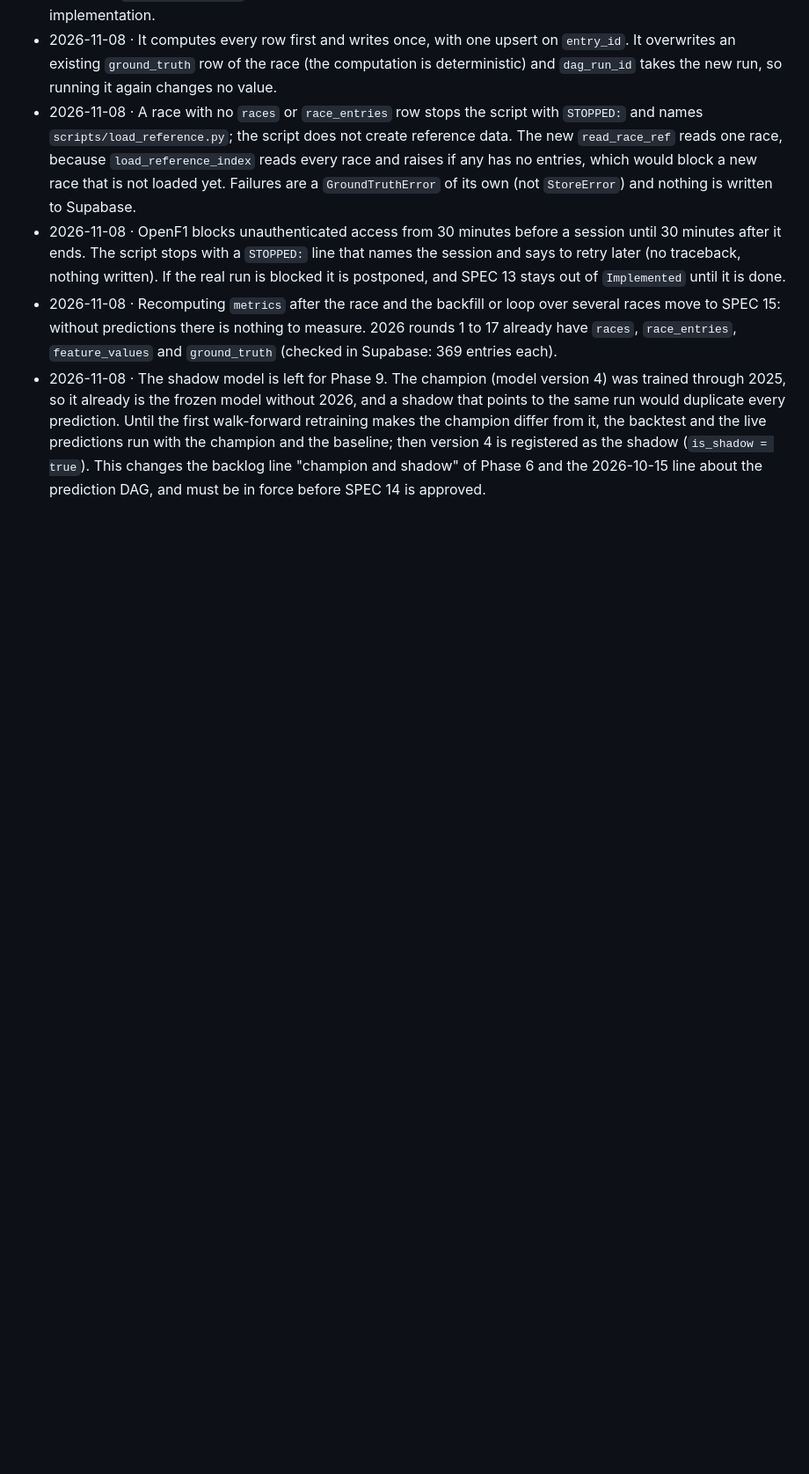
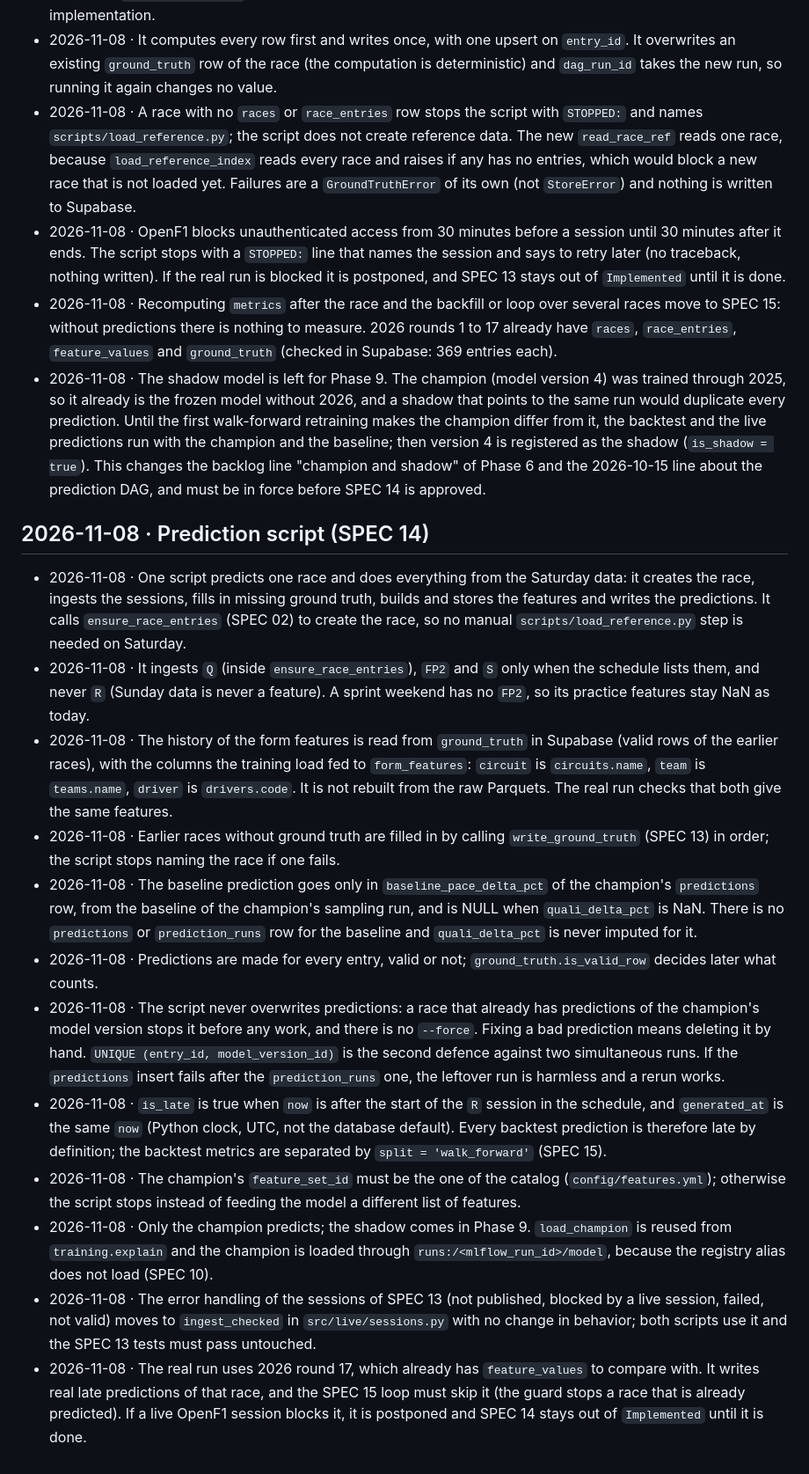
Before and after one commit to J3SSUS/f1-race-pace, a Markdown page: DECISIONS.md, the part around the change. Shown at 88% size. Drawn GitHub-style; blank space fills up the shorter version.

Commit message:
feat: add prediction script for single race, integrating data ingestion and prediction logic

```diff
--- a/DECISIONS.md
+++ b/DECISIONS.md
@@ -279,3 +279,18 @@ Runtime and tooling
 - 2026-11-08 · OpenF1 blocks unauthenticated access from 30 minutes before a session until 30 minutes after it ends. The script stops with a `STOPPED:` line that names the session and says to retry later (no traceback, nothing written). If the real run is blocked it is postponed, and SPEC 13 stays out of `Implemented` until it is done.
 - 2026-11-08 · Recomputing `metrics` after the race and the backfill or loop over several races move to SPEC 15: without predictions there is nothing to measure. 2026 rounds 1 to 17 already have `races`, `race_entries`, `feature_values` and `ground_truth` (checked in Supabase: 369 entries each).
 - 2026-11-08 · The shadow model is left for Phase 9. The champion (model version 4) was trained through 2025, so it already is the frozen model without 2026, and a shadow that points to the same run would duplicate every prediction. Until the first walk-forward retraining makes the champion differ from it, the backtest and the live predictions run with the champion and the baseline; then version 4 is registered as the shadow (`is_shadow = true`). This changes the backlog line "champion and shadow" of Phase 6 and the 2026-10-15 line about the prediction DAG, and must be in force before SPEC 14 is approved.
+
+## 2026-11-08 · Prediction script (SPEC 14)
+
+- 2026-11-08 · One script predicts one race and does everything from the Saturday data: it creates the race, ingests the sessions, fills in missing ground truth, builds and stores the features and writes the predictions. It calls `ensure_race_entries` (SPEC 02) to create the race, so no manual `scripts/load_reference.py` step is needed on Saturday.
+- 2026-11-08 · It ingests `Q` (inside `ensure_race_entries`), `FP2` and `S` only when the schedule lists them, and never `R` (Sunday data is never a feature). A sprint weekend has no `FP2`, so its practice features stay NaN as today.
+- 2026-11-08 · The history of the form features is read from `ground_truth` in Supabase (valid rows of the earlier races), with the columns the training load fed to `form_features`: `circuit` is `circuits.name`, `team` is `teams.name`, `driver` is `drivers.code`. It is not rebuilt from the raw Parquets. The real run checks that both give the same features.
+- 2026-11-08 · Earlier races without ground truth are filled in by calling `write_ground_truth` (SPEC 13) in order; the script stops naming the race if one fails.
+- 2026-11-08 · The baseline prediction goes only in `baseline_pace_delta_pct` of the champion's `predictions` row, from the baseline of the champion's sampling run, and is NULL when `quali_delta_pct` is NaN. There is no `predictions` or `prediction_runs` row for the baseline and `quali_delta_pct` is never imputed for it.
+- 2026-11-08 · Predictions are made for every entry, valid or not; `ground_truth.is_valid_row` decides later what counts.
+- 2026-11-08 · The script never overwrites predictions: a race that already has predictions of the champion's model version stops it before any work, and there is no `--force`. Fixing a bad prediction means deleting it by hand. `UNIQUE (entry_id, model_version_id)` is the second defence against two simultaneous runs. If the `predictions` insert fails after the `prediction_runs` one, the leftover run is harmless and a rerun works.
+- 2026-11-08 · `is_late` is true when `now` is after the start of the `R` session in the schedule, and `generated_at` is the same `now` (Python clock, UTC, not the database default). Every backtest prediction is therefore late by definition; the backtest metrics are separated by `split = 'walk_forward'` (SPEC 15).
+- 2026-11-08 · The champion's `feature_set_id` must be the one of the catalog (`config/features.yml`); otherwise the script stops instead of feeding the model a different list of features.
+- 2026-11-08 · Only the champion predicts; the shadow comes in Phase 9. `load_champion` is reused from `training.explain` and the champion is loaded through `runs:/<mlflow_run_id>/model`, because the registry alias does not load (SPEC 10).
+- 2026-11-08 · The error handling of the sessions of SPEC 13 (not published, blocked by a live session, failed, not valid) moves to `ingest_checked` in `src/live/sessions.py` with no change in behavior; both scripts use it and the SPEC 13 tests must pass untouched.
+- 2026-11-08 · The real run uses 2026 round 17, which already has `feature_values` to compare with. It writes real late predictions of that race, and the SPEC 15 loop must skip it (the guard stops a race that is already predicted). If a live OpenF1 session blocks it, it is postponed and SPEC 14 stays out of `Implemented` until it is done.
```
Also changed, not shown: specs/14-prediction-script.md (added, +228 -0 lines).
